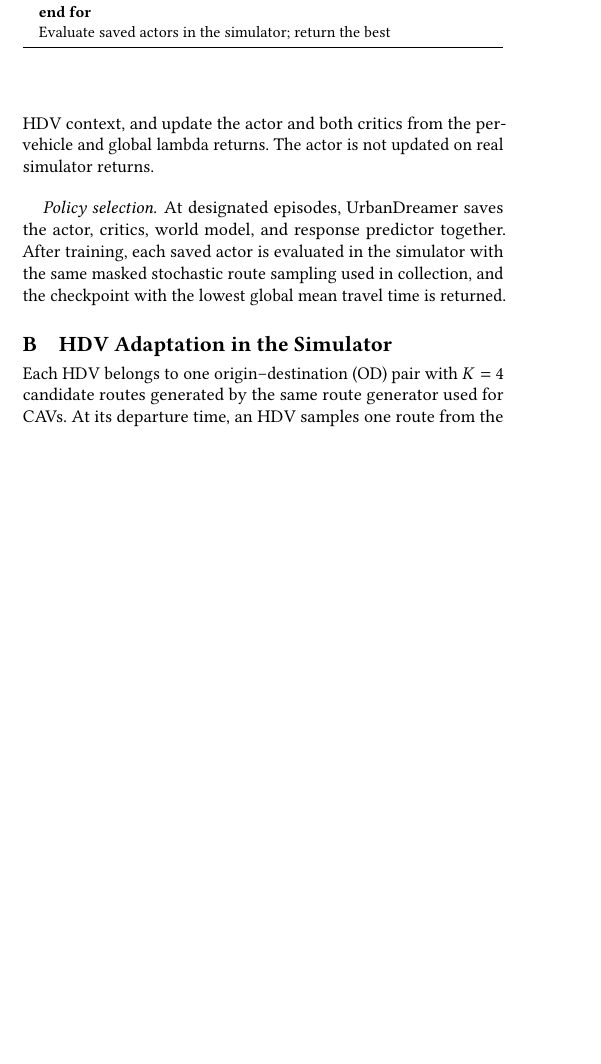
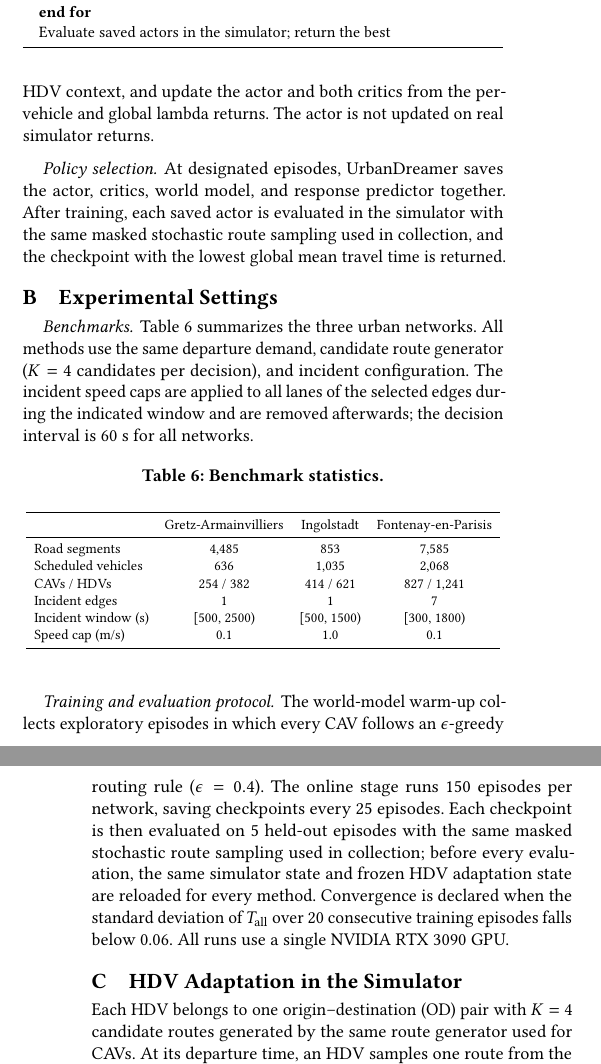
Before and after one commit to HongkangSu/kdd-2027, a LaTeX paper (main.tex, which reads sections/appendix.tex): part of one column of page 11 of 12 before the commit and two parts of the columns of pages 11 and 12 of 14 after it, the two joined at a grey line, cut so that both start at the same text, the shorter picture padded with empty space. Compiled offline with pdfLaTeX.

Commit message:
Add appendix Experimental Settings: benchmark table, training/evaluation protocol
Co-Authored-By: Claude <noreply@anthropic.com>

```diff
--- a/sections/appendix.tex
+++ b/sections/appendix.tex
@@ -1,4 +1,46 @@
 \input{sections/training pipeline}
+
+\section{Experimental Settings}
+\label{app:exp-settings}
+
+\paragraph{Benchmarks.}  Table~\ref{tab:benchmarks} summarizes the three urban
+networks.  All methods use the same departure demand, candidate route
+generator (\(K=4\) candidates per decision), and incident configuration.  The
+incident speed caps are applied to all lanes of the selected edges during the
+indicated window and are removed afterwards; the decision interval is 60~s
+for all networks.
+
+\begin{table}[h]
+  \centering
+  \caption{Benchmark statistics.}
+  \renewcommand{\arraystretch}{1.0}
+  \resizebox{\columnwidth}{!}{
+    \begin{tabular}{lccc}
+      \toprule
+      & Gretz-Armainvilliers & Ingolstadt & Fontenay-en-Parisis \\
+      \midrule
+      Road segments & 4,485 & 853 & 7,585 \\
+      Scheduled vehicles & 636 & 1,035 & 2,068 \\
+      CAVs / HDVs & 254 / 382 & 414 / 621 & 827 / 1,241 \\
+      Incident edges & 1 & 1 & 7 \\
+      Incident window (s) & [500, 2500) & [500, 1500) & [300, 1800) \\
+      Speed cap (m/s) & 0.1 & 1.0 & 0.1 \\
+      \bottomrule
+    \end{tabular}
+  }
+  \label{tab:benchmarks}
+\end{table}
+
+\paragraph{Training and evaluation protocol.}  The world-model warm-up
+collects exploratory episodes in which every CAV follows an
+\(\epsilon\)-greedy routing rule (\(\epsilon=0.4\)).  The online stage runs
+150 episodes per network, saving checkpoints every 25 episodes.  Each
+checkpoint is then evaluated on 5 held-out episodes with the same masked
+stochastic route sampling used in collection; before every evaluation, the
+same simulator state and frozen HDV adaptation state are reloaded for every
+method.  Convergence is declared when the standard deviation of
+\(T_{\mathrm{all}}\) over 20 consecutive training episodes falls below 0.06.
+All runs use a single NVIDIA RTX 3090 GPU.
 
 \section{HDV Adaptation in the Simulator}
 \label{app:hdv-adaptation}
```
